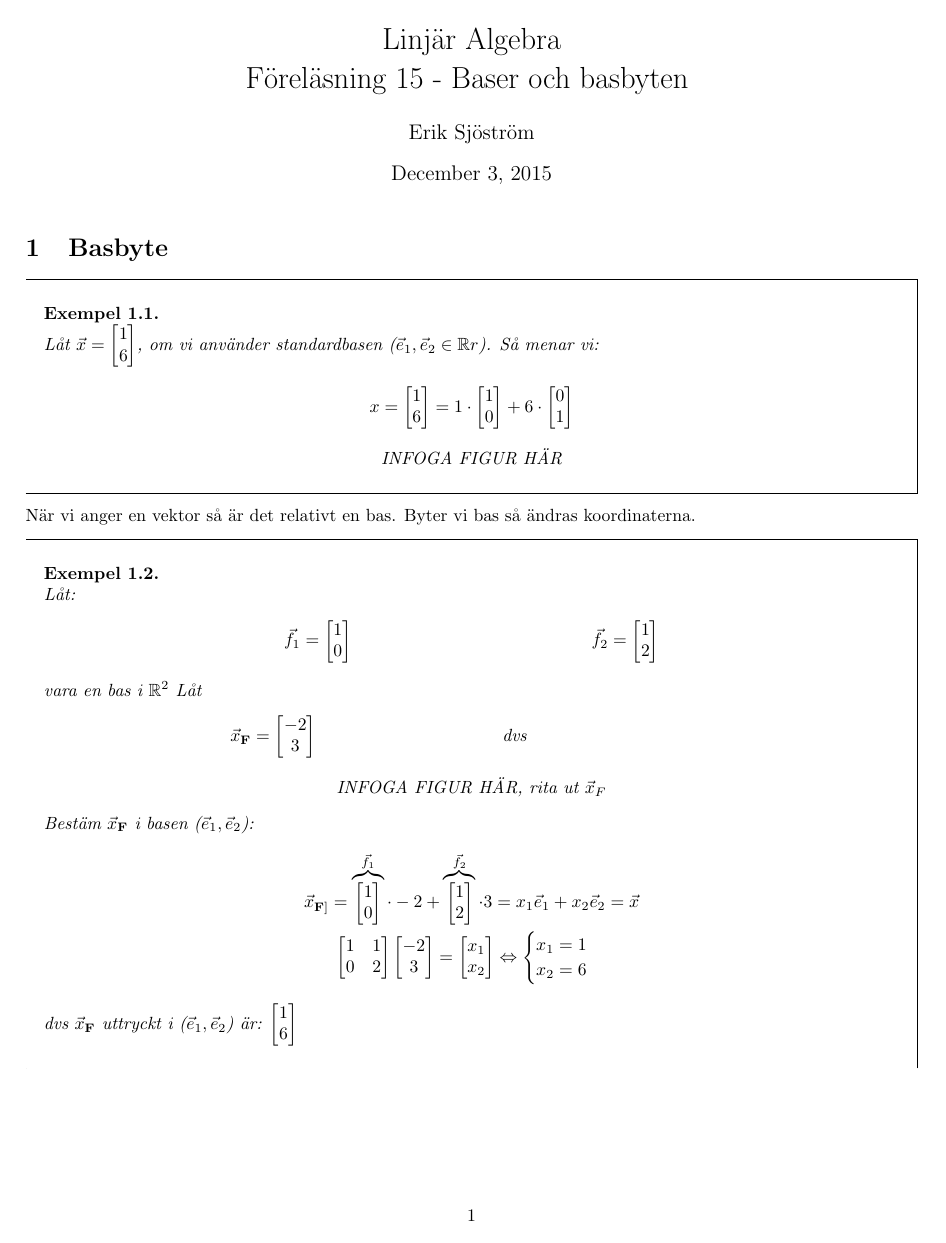
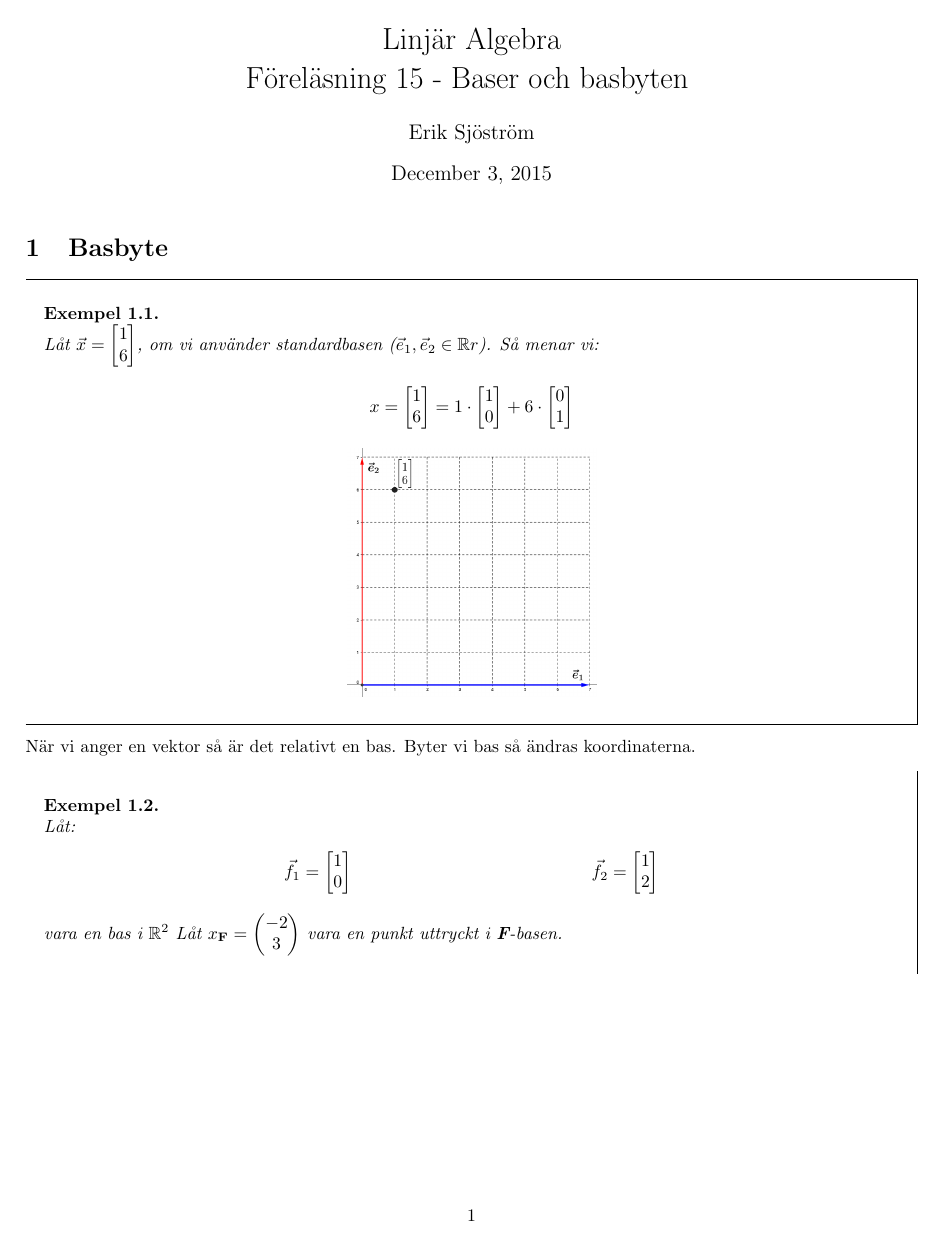
Before and after one commit to erikdsjostrom/Kurser, a LaTeX document (Linjär Algebra/F15/f15.tex): page 1 of 4 before the commit and page 1 of 5 after it. Compiled offline with pdfLaTeX.

Commit message:
Föreläsning 15

```diff
--- a/Linjär Algebra/F15/f15.tex
+++ b/Linjär Algebra/F15/f15.tex
@@ -16,7 +16,7 @@
 	x = \begin{bmatrix} 1\\6 \end{bmatrix} = 1 \cdot \begin{bmatrix} 1\\0 \end{bmatrix} + 6 \cdot \begin{bmatrix} 0\\1 \end{bmatrix}
 	\]
 	\begin{center}
-		INFOGA FIGUR HÄR
+		\includegraphics[scale=0.25]{ON.png}
 	\end{center}
 \end{Ex}
 När vi anger en vektor så är det relativt en bas. Byter vi bas så ändras koordinaterna.
@@ -27,14 +27,9 @@ När vi anger en vektor så är det relativt en bas. Byter vi bas så ändras ko
 	&&\vec{f}_2 = \begin{bmatrix} 1\\2 \end{bmatrix}
 	\end{align*}
 	vara en bas i $\mathbb{R}^2$
-	Låt
-	\begin{align*}
-	&\vec{x}_\mathbf{F} = \begin{bmatrix} -2\\3 \end{bmatrix}
-	&&\mbox{dvs}
-	&&
-	\end{align*}
+	Låt $x_\mathbf{F} = \begin{pmatrix} -2\\3 \end{pmatrix}$ vara en punkt uttryckt i \textbf{F}-basen.
 	\begin{center}
-		INFOGA FIGUR HÄR, rita ut $\vec{x}_F$
+		\includegraphics[scale=0.25]{egen.png}
 	\end{center}
 	Bestäm $\vec{x}_\mathbf{F}$ i basen ($\vec{e}_1, \vec{e}_2$):
 	\begin{gather*}
```
Also changed, not shown: Linjär Algebra/F15/ON.png (added), Linjär Algebra/F15/baser.png (added), Linjär Algebra/F15/egen.png (added), Linjär Algebra/F15/f15.pdf, Linjär Algebra/F15/f15.tex (13 more changed lines).
